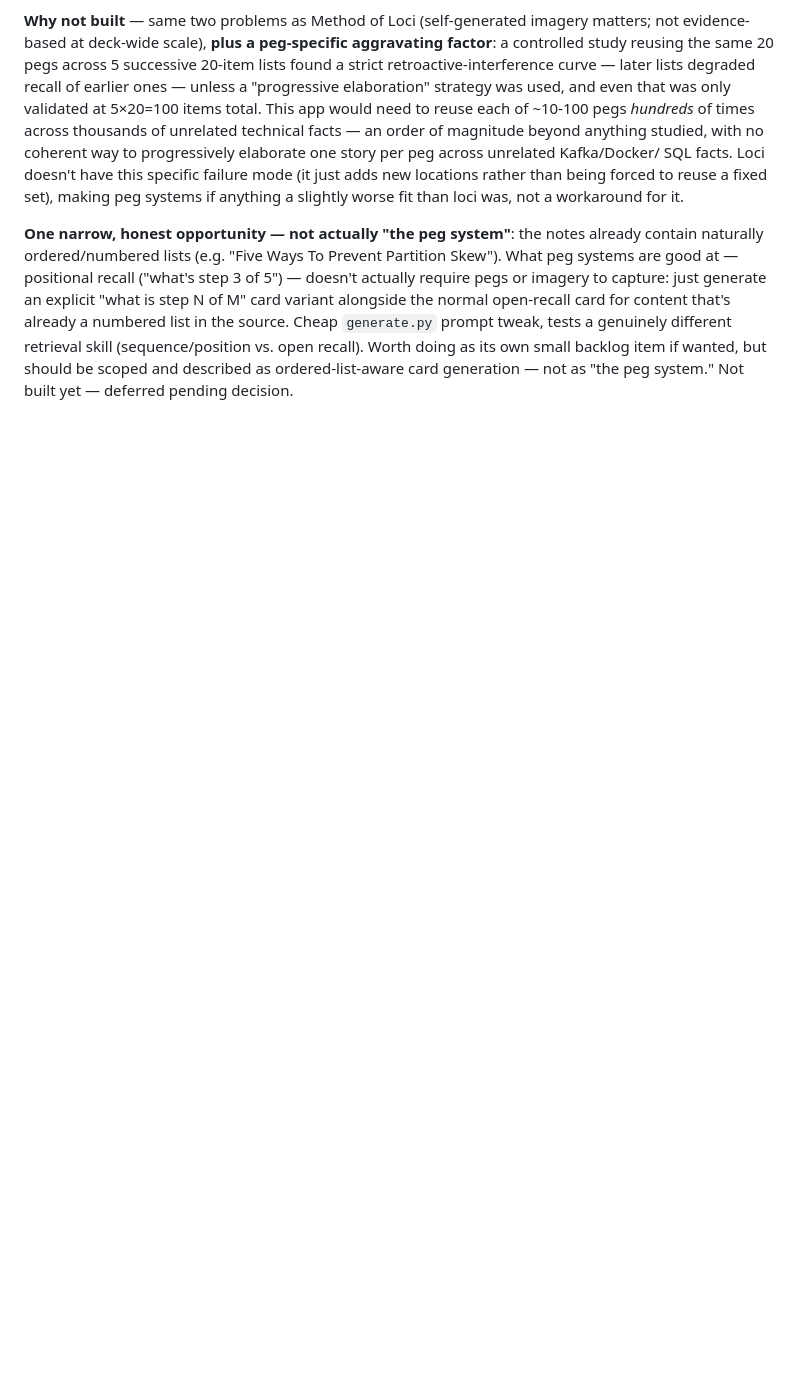
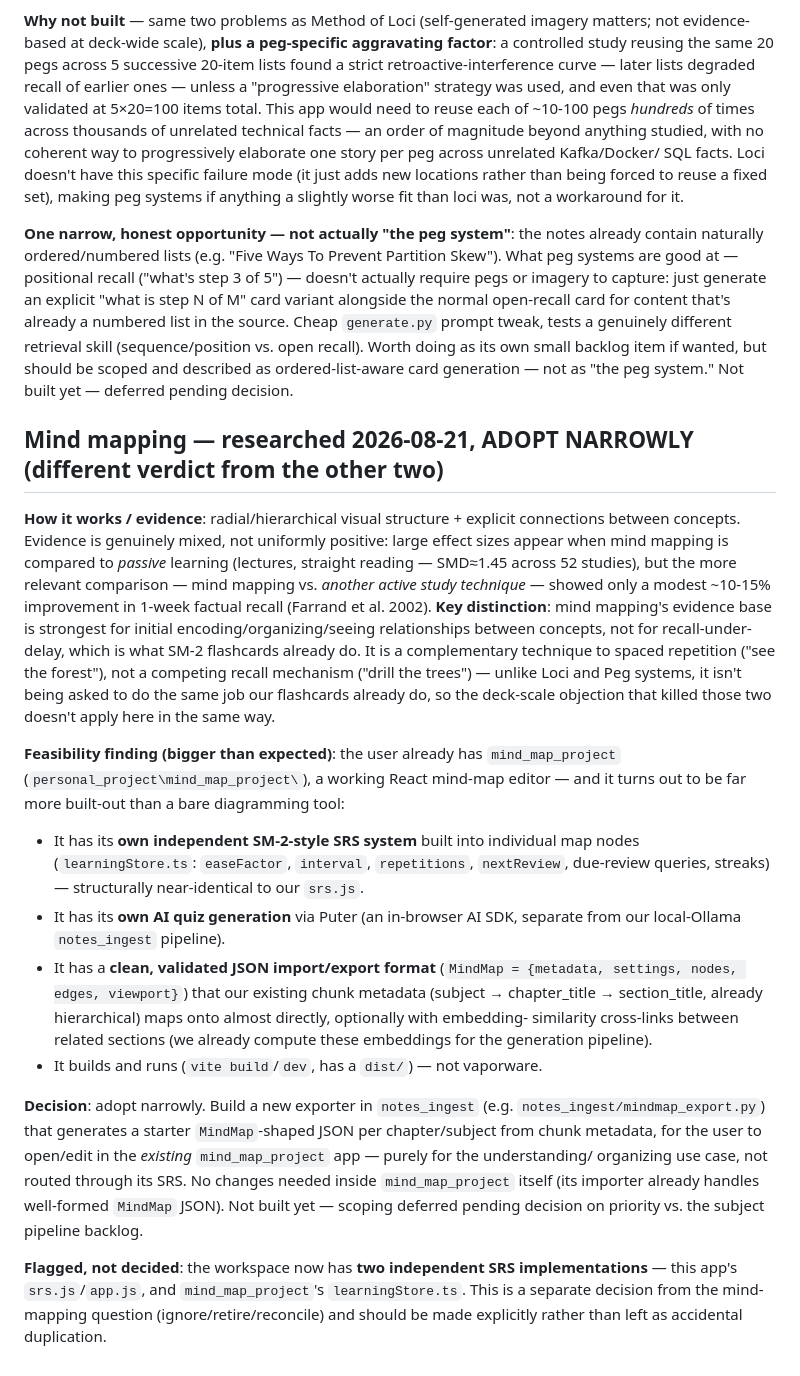
Before and after one commit to smartysms/tech_learner, a Markdown page: LEARNING_TECHNIQUES.md, the part around the change. Drawn GitHub-style; blank space fills up the shorter version.

Commit message:
Document mind mapping research: adopt narrowly, unlike Loci/Peg
Different verdict from the other two - mind mapping is evidenced as an
initial-encoding/organizing technique, complementary to spaced repetition
rather than competing with it, so the deck-scale objection doesn't apply the
same way. Recommends a narrow starter-mind-map exporter in notes_ingest
targeting the existing mind_map_project app, not new SRS/recall machinery.

Also surfaces (not yet decided): mind_map_project already has its own
independent SM-2-style SRS system, separate from this app's - a duplication
worth an explicit decision on its own.

```diff
--- a/LEARNING_TECHNIQUES.md
+++ b/LEARNING_TECHNIQUES.md
@@ -74,3 +74,53 @@ retrieval skill (sequence/position vs. open recall). Worth doing as its own
 small backlog item if wanted, but should be scoped and described as
 ordered-list-aware card generation — not as "the peg system." Not built yet
 — deferred pending decision.
+
+## Mind mapping — researched 2026-08-21, ADOPT NARROWLY (different verdict from the other two)
+
+**How it works / evidence**: radial/hierarchical visual structure + explicit
+connections between concepts. Evidence is genuinely mixed, not uniformly
+positive: large effect sizes appear when mind mapping is compared to
+*passive* learning (lectures, straight reading — SMD≈1.45 across 52 studies),
+but the more relevant comparison — mind mapping vs. *another active study
+technique* — showed only a modest ~10-15% improvement in 1-week factual
+recall (Farrand et al. 2002). **Key distinction**: mind mapping's evidence
+base is strongest for initial encoding/organizing/seeing relationships
+between concepts, not for recall-under-delay, which is what SM-2 flashcards
+already do. It is a complementary technique to spaced repetition ("see the
+forest"), not a competing recall mechanism ("drill the trees") — unlike Loci
+and Peg systems, it isn't being asked to do the same job our flashcards
+already do, so the deck-scale objection that killed those two doesn't apply
+here in the same way.
+
+**Feasibility finding (bigger than expected)**: the user already has
+`mind_map_project` (`personal_project\mind_map_project\`), a working React
+mind-map editor — and it turns out to be far more built-out than a bare
+diagramming tool:
+- It has its **own independent SM-2-style SRS system** built into individual
+  map nodes (`learningStore.ts`: `easeFactor`, `interval`, `repetitions`,
+  `nextReview`, due-review queries, streaks) — structurally near-identical to
+  our `srs.js`.
+- It has its **own AI quiz generation** via Puter (an in-browser AI SDK,
+  separate from our local-Ollama `notes_ingest` pipeline).
+- It has a **clean, validated JSON import/export format**
+  (`MindMap = {metadata, settings, nodes, edges, viewport}`) that our
+  existing chunk metadata (subject → chapter_title → section_title, already
+  hierarchical) maps onto almost directly, optionally with embedding-
+  similarity cross-links between related sections (we already compute these
+  embeddings for the generation pipeline).
+- It builds and runs (`vite build`/`dev`, has a `dist/`) — not vaporware.
+
+**Decision**: adopt narrowly. Build a new exporter in `notes_ingest` (e.g.
+`notes_ingest/mindmap_export.py`) that generates a starter `MindMap`-shaped
+JSON per chapter/subject from chunk metadata, for the user to open/edit in
+the *existing* `mind_map_project` app — purely for the understanding/
+organizing use case, not routed through its SRS. No changes needed inside
+`mind_map_project` itself (its importer already handles well-formed
+`MindMap` JSON). Not built yet — scoping deferred pending decision on
+priority vs. the subject pipeline backlog.
+
+**Flagged, not decided**: the workspace now has **two independent SRS
+implementations** — this app's `srs.js`/`app.js`, and `mind_map_project`'s
+`learningStore.ts`. This is a separate decision from the mind-mapping
+question (ignore/retire/reconcile) and should be made explicitly rather than
+left as accidental duplication.
```
